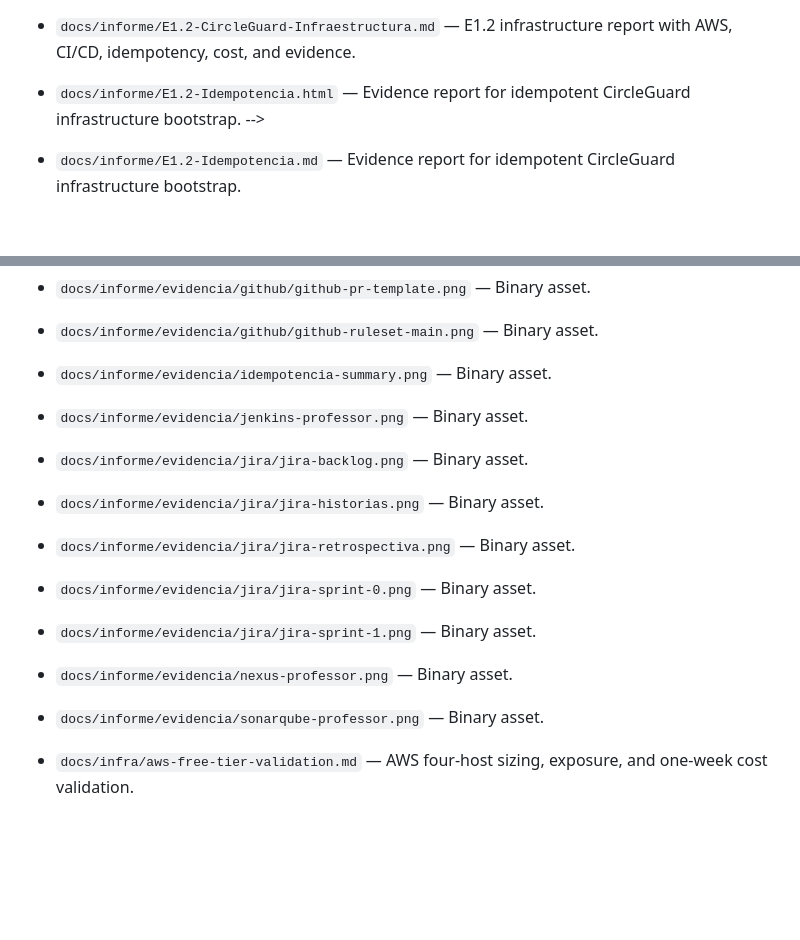
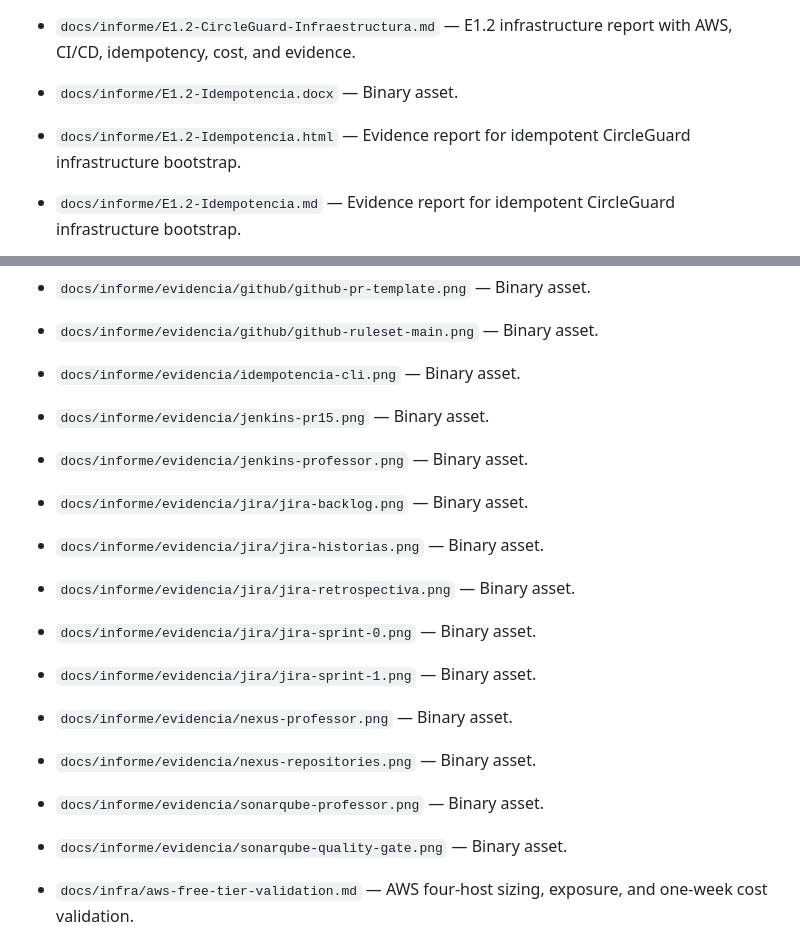
Before and after one commit to ingesoft5/circle-guard-finalproject-A00401805-A00405090-A00401428-A00377013, a Markdown page: docs/FILE_INDEX.md, 2 parts joined by grey strips. GitHub-like rendering; blank space fills up the shorter version.

```diff
--- a/docs/FILE_INDEX.md
+++ b/docs/FILE_INDEX.md
@@ -103,7 +103,9 @@ English purpose of every tracked repository file.
 
 - `docs/informe/E1.2-CircleGuard-Infraestructura.md` — E1.2 infrastructure report with AWS, CI/CD, idempotency, cost, and evidence.
 
-- `docs/informe/E1.2-Idempotencia.html` — Evidence report for idempotent CircleGuard infrastructure bootstrap. --&gt;</p>
+- `docs/informe/E1.2-Idempotencia.docx` — Binary asset.
+
+- `docs/informe/E1.2-Idempotencia.html` — Evidence report for idempotent CircleGuard infrastructure bootstrap.
 
 - `docs/informe/E1.2-Idempotencia.md` — Evidence report for idempotent CircleGuard infrastructure bootstrap.
 
@@ -141,7 +143,9 @@ English purpose of every tracked repository file.
 
 - `docs/informe/evidencia/github/github-ruleset-main.png` — Binary asset.
 
-- `docs/informe/evidencia/idempotencia-summary.png` — Binary asset.
+- `docs/informe/evidencia/idempotencia-cli.png` — Binary asset.
+
+- `docs/informe/evidencia/jenkins-pr15.png` — Binary asset.
 
 - `docs/informe/evidencia/jenkins-professor.png` — Binary asset.
 
@@ -157,7 +161,11 @@ English purpose of every tracked repository file.
 
 - `docs/informe/evidencia/nexus-professor.png` — Binary asset.
 
+- `docs/informe/evidencia/nexus-repositories.png` — Binary asset.
+
 - `docs/informe/evidencia/sonarqube-professor.png` — Binary asset.
+
+- `docs/informe/evidencia/sonarqube-quality-gate.png` — Binary asset.
 
 - `docs/infra/aws-free-tier-validation.md` — AWS four-host sizing, exposure, and one-week cost validation.
 
```
Also changed, not shown: docs/informe/E1.2-Idempotencia.md (+44 -10 lines), docs/informe/evidencia/idempotencia-cli.png (added), docs/informe/evidencia/idempotencia-summary.png (deleted), docs/informe/evidencia/jenkins-pr15.png (added), docs/informe/evidencia/nexus-repositories.png (added), docs/informe/evidencia/sonarqube-quality-gate.png (added), 3 other files.
